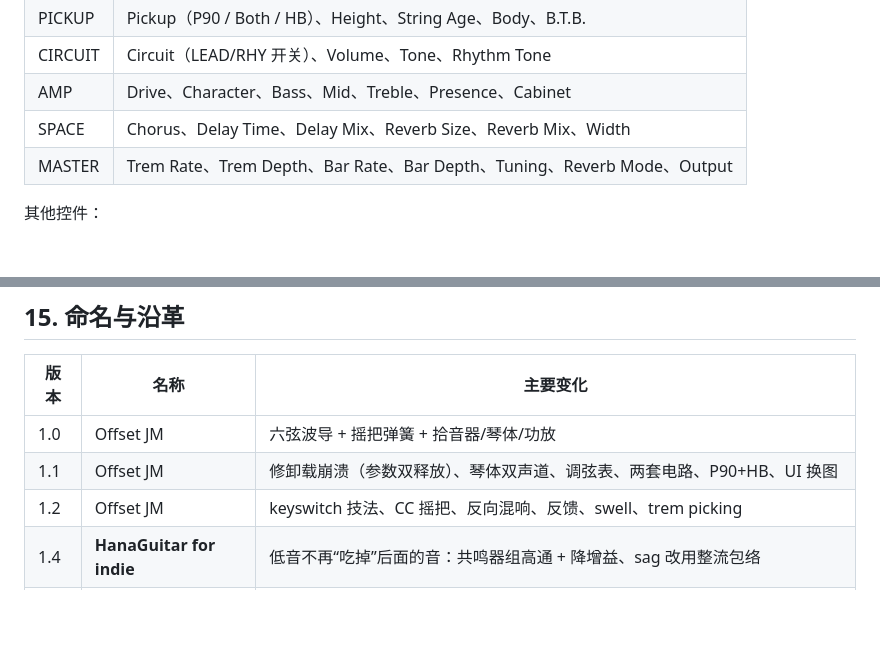
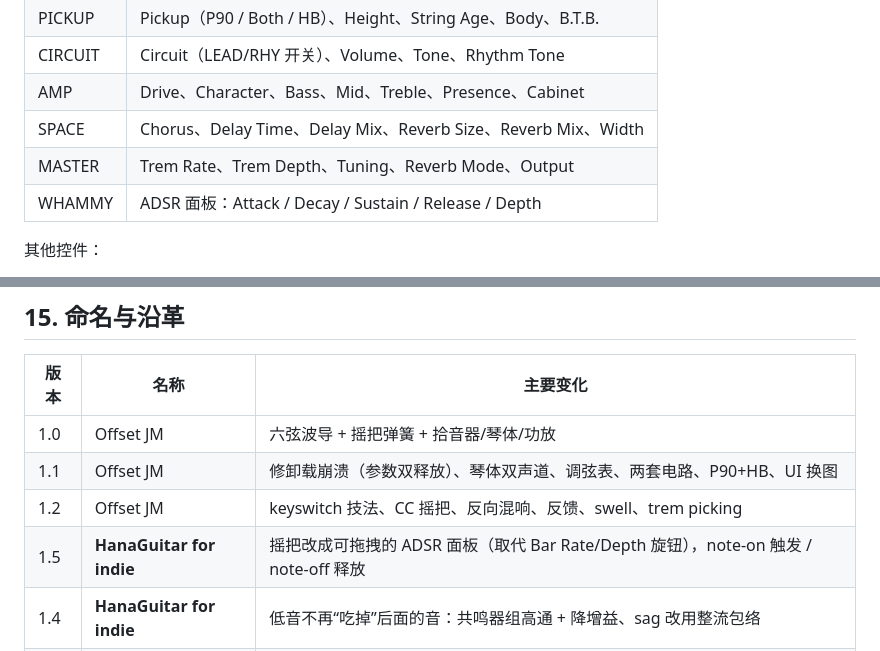
Before and after one commit to Hanamauer/HanaGuitar, a Markdown page: README.md, 2 parts joined by grey strips. GitHub-like rendering; blank space fills up the shorter version.

```diff
--- a/README.md
+++ b/README.md
@@ -51,7 +51,8 @@ Find more plugins。REAPER：Preferences → VST → 添加路径 → Re-scan。
 | CIRCUIT | Circuit（LEAD/RHY 开关）、Volume、Tone、Rhythm Tone |
 | AMP | Drive、Character、Bass、Mid、Treble、Presence、Cabinet |
 | SPACE | Chorus、Delay Time、Delay Mix、Reverb Size、Reverb Mix、Width |
-| MASTER | Trem Rate、Trem Depth、Bar Rate、Bar Depth、Tuning、Reverb Mode、Output |
+| MASTER | Trem Rate、Trem Depth、Tuning、Reverb Mode、Output |
+| WHAMMY | ADSR 面板：Attack / Decay / Sustain / Release / Depth |
 
 其他控件：
 
@@ -322,6 +328,7 @@ build\host_test.exe    63 passed, 0 failed
 | 1.0 | Offset JM | 六弦波导 + 摇把弹簧 + 拾音器/琴体/功放 |
 | 1.1 | Offset JM | 修卸载崩溃（参数双释放）、琴体双声道、调弦表、两套电路、P90+HB、UI 换图 |
 | 1.2 | Offset JM | keyswitch 技法、CC 摇把、反向混响、反馈、swell、trem picking |
+| 1.5 | **HanaGuitar for indie** | 摇把改成可拖拽的 ADSR 面板（取代 Bar Rate/Depth 旋钮），note-on 触发 / note-off 释放 |
 | 1.4 | **HanaGuitar for indie** | 低音不再“吃掉”后面的音：共鸣器组高通 + 降增益、sag 改用整流包络 |
 | 1.3 | **HanaGuitar for indie** | 更长延音/更慢弹簧、攻击性、空腔共振、tapping/legato 重做、Bar 参数 + LFO、面板尺寸/黑屏修复 |
 
```
Also changed, not shown: other parts of README.md (+14 -9 lines), demo/panel.png, 7 other files.
